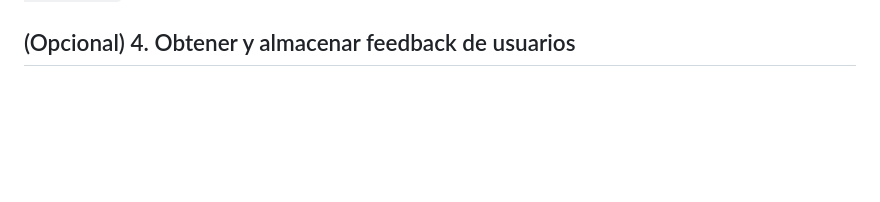
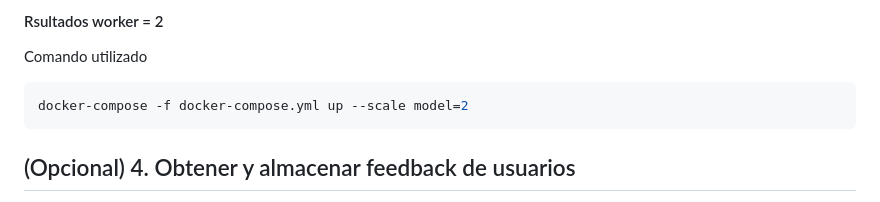
Before and after one commit to ser0090/deployment-pm, a Markdown page: ml-api-public/p2_mlapi.md, the part around the change printed below. GitHub-like rendering; blank space fills up the shorter version.

````diff
--- a/ml-api-public/p2_mlapi.md
+++ b/ml-api-public/p2_mlapi.md
@@ -183,3 +201,14 @@ utilizar el comando `docker-compose scale <SERVICE>=<#INSTANCES>`
+#### Rsultados worker = 2
+
+Comando utilizado
+
+```sh
+docker-compose -f docker-compose.yml up --scale model=2
+```
+
+
+
+
 ## (Opcional) 4. Obtener y almacenar feedback de usuarios
 En las views de nuestro proyecto deberán completar el endpoint para feedback y
 permitir al usuario así acusar una respuesta incorrecta. Almacenar en un csv
````
Also changed, not shown: other parts of ml-api-public/p2_mlapi.md (+18 -0 lines), ml-api-public/doc/replica_01_grafana.png (added), ml-api-public/doc/replica_01_locust.png (added), 1 other file.
